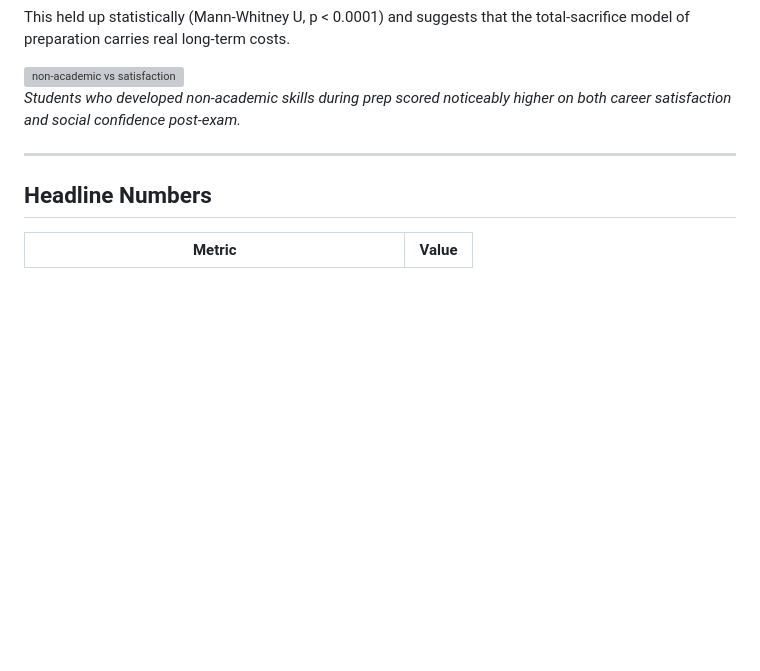
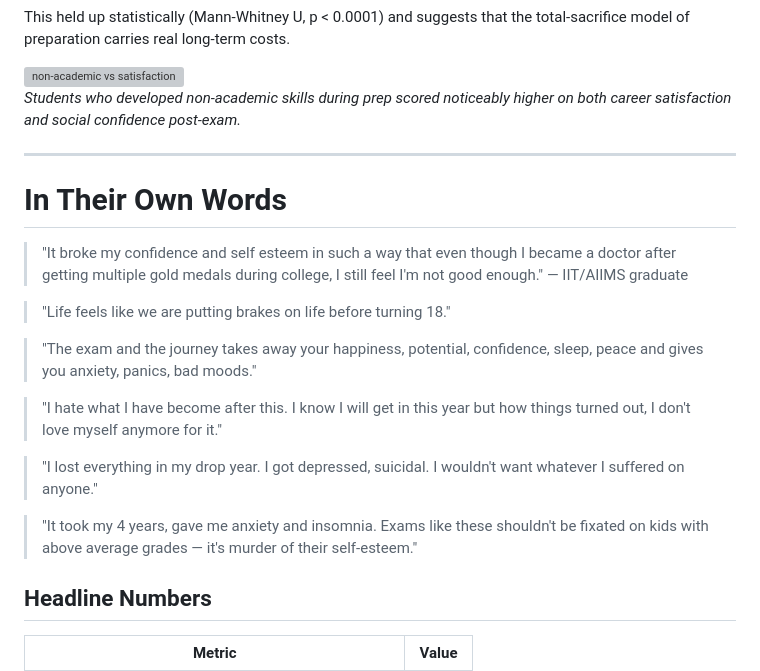
Before and after one commit to Shaurya-git-bit/Effect-of-JEE-NEET-competitive-entrance-exams-in-india-on-health-of-students, a Markdown page: README.md, the part around the change. Drawn GitHub-style; blank space fills up the shorter version; grey boxes are pictures that could not be loaded.

Commit message:
Include testimonials on exam-related stress
Added personal testimonials highlighting the emotional impact of exams.

```diff
--- a/README.md
+++ b/README.md
@@ -73,6 +73,21 @@ This held up statistically (Mann-Whitney U, p < 0.0001) and suggests that the to
 
 ---
 
+# In Their Own Words
+
+> "It broke my confidence and self esteem in such a way that even though I became a doctor after getting multiple gold medals during college, I still feel I'm not good enough."
+> — IIT/AIIMS graduate
+
+> "Life feels like we are putting brakes on life before turning 18."
+
+> "The exam and the journey takes away your happiness, potential, confidence, sleep, peace and gives you anxiety, panics, bad moods."
+
+> "I hate what I have become after this. I know I will get in this year but how things turned out, I don't love myself anymore for it."
+
+> "I lost everything in my drop year. I got depressed, suicidal. I wouldn't want whatever I suffered on anyone."
+
+> "It took my 4 years, gave me anxiety and insomnia. Exams like these shouldn't be fixated on kids with above average grades — it's murder of their self-esteem."
+
 ## Headline Numbers
 
 | Metric | Value |
```
